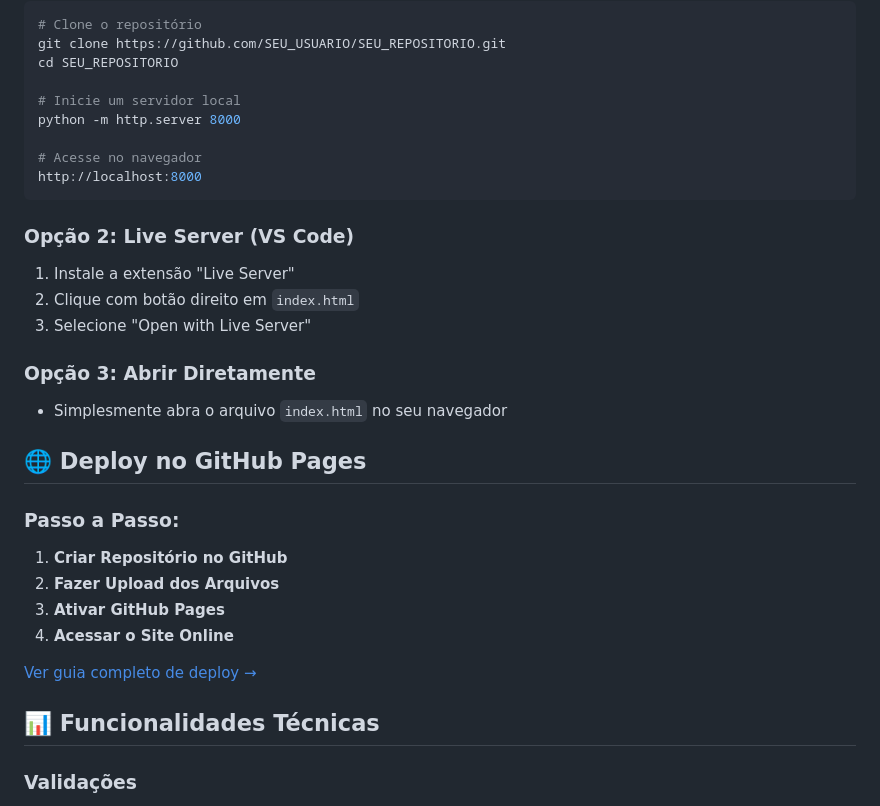
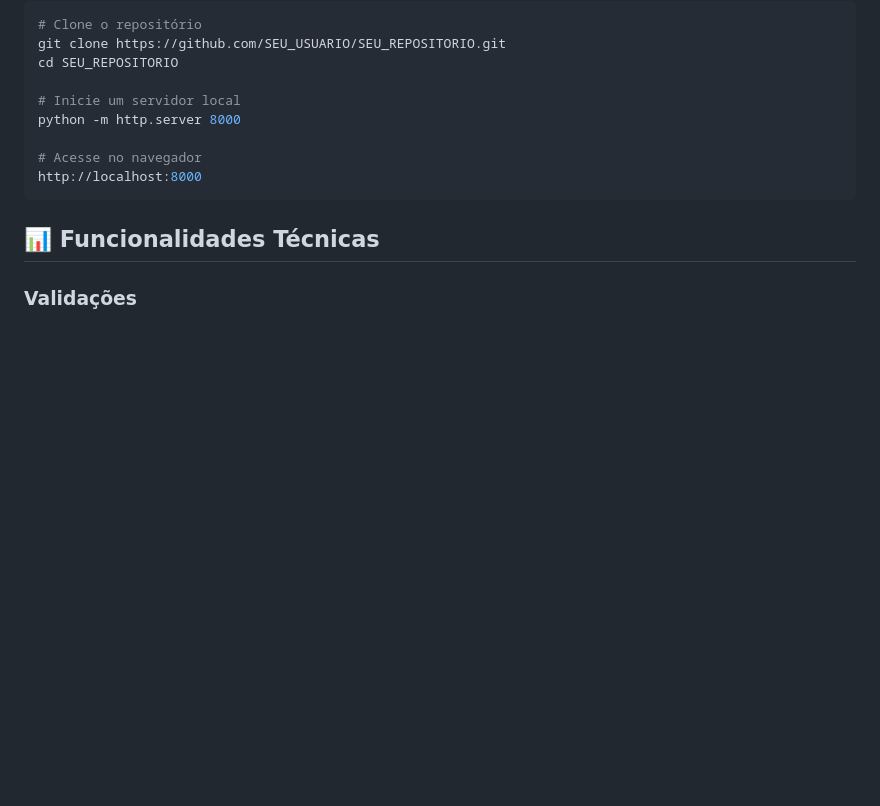
Before and after one commit to gabsavila/acerte-o-numero, a Markdown page: README.md, the part around one of its changes. Drawn GitHub-style; blank space fills up the shorter version.

````diff
--- a/README.md
+++ b/README.md
@@ -77,25 +77,6 @@ python -m http.server 8000
 http://localhost:8000
 ```
 
-### Opção 2: Live Server (VS Code)
-1. Instale a extensão "Live Server"
-2. Clique com botão direito em `index.html`
-3. Selecione "Open with Live Server"
-
-### Opção 3: Abrir Diretamente
-- Simplesmente abra o arquivo `index.html` no seu navegador
-
-## 🌐 Deploy no GitHub Pages
-
-### Passo a Passo:
-
-1. **Criar Repositório no GitHub**
-2. **Fazer Upload dos Arquivos**
-3. **Ativar GitHub Pages**
-4. **Acessar o Site Online**
-
-[Ver guia completo de deploy →](DEPLOY_GUIDE.md)
-
 ## 📊 Funcionalidades Técnicas
 
 ### Validações
````
Also changed, not shown: other parts of README.md (+1 -43 lines).
